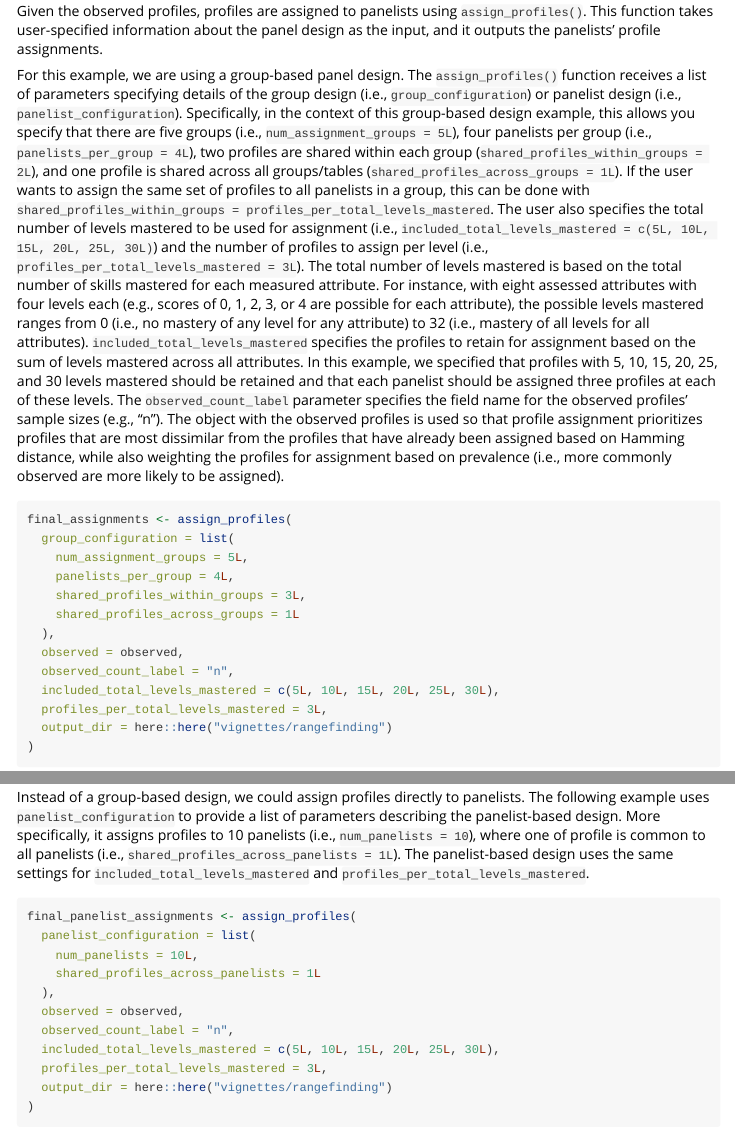
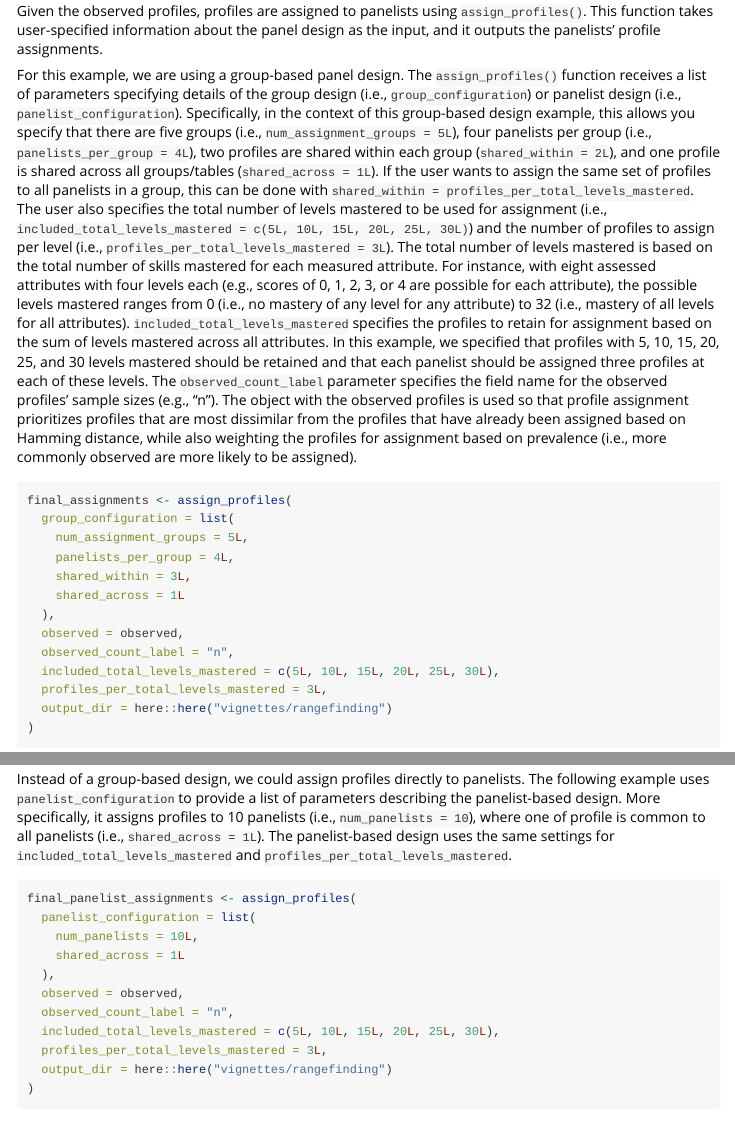
Before and after one commit to r-dcm/premp, an R Markdown document (vignettes/premp.Rmd): the page in a window 1100 px wide, from 1650 px down, and a second part further down, joined at a grey line. Rendered offline with R 4.5, knitr and Pandoc, with nearby package versions; code that draws random numbers runs with fixed seeds of ours; some code elsewhere in the file could not run offline.

Commit message:
debugging unit tests

````diff
--- a/vignettes/premp.Rmd
+++ b/vignettes/premp.Rmd
@@ -80,8 +80,8 @@ This function takes user-specified information about the panel design as the inp
 
 For this example, we are using a group-based panel design.
 The `assign_profiles()` function receives a list of parameters specifying details of the group design (i.e., `group_configuration`) or panelist design (i.e., `panelist_configuration`).
-Specifically, in the context of this group-based design example, this allows you specify that there are five groups (i.e., `num_assignment_groups = 5L`), four panelists per group (i.e., `panelists_per_group = 4L`), two profiles are shared within each group (`shared_profiles_within_groups = 2L`), and one profile is shared across all groups/tables (`shared_profiles_across_groups = 1L`).
-If the user wants to assign the same set of profiles to all panelists in a group, this can be done with `shared_profiles_within_groups = profiles_per_total_levels_mastered`.
+Specifically, in the context of this group-based design example, this allows you specify that there are five groups (i.e., `num_assignment_groups = 5L`), four panelists per group (i.e., `panelists_per_group = 4L`), two profiles are shared within each group (`shared_within = 2L`), and one profile is shared across all groups/tables (`shared_across = 1L`).
+If the user wants to assign the same set of profiles to all panelists in a group, this can be done with `shared_within = profiles_per_total_levels_mastered`.
 The user also specifies the total number of levels mastered to be used for assignment (i.e., `included_total_levels_mastered = c(5L, 10L, 15L, 20L, 25L, 30L)`) and the number of profiles to assign per level (i.e., `profiles_per_total_levels_mastered = 3L`).
 The total number of levels mastered is based on the total number of skills mastered for each measured attribute.
 For instance, with eight assessed attributes with four levels each (e.g., scores of 0, 1, 2, 3, or 4 are possible for each attribute), the possible levels mastered ranges from 0 (i.e., no mastery of any level for any attribute) to 32 (i.e., mastery of all levels for all attributes).
@@ -96,8 +96,8 @@ final_assignments <- assign_profiles(
   group_configuration = list(
     num_assignment_groups = 5L,
     panelists_per_group = 4L,
-    shared_profiles_within_groups = 3L,
-    shared_profiles_across_groups = 1L
+    shared_within = 3L,
+    shared_across = 1L
   ),
   observed = observed,
   observed_count_label = "n",
@@ -116,7 +116,7 @@ In other words, `rater1` in `group1` is different than `rater1` in `group2`.
 
 Instead of a group-based design, we could assign profiles directly to panelists.
 The following example uses `panelist_configuration` to provide a list of parameters describing the panelist-based design.
-More specifically, it assigns profiles to 10 panelists (i.e., `num_panelists = 10`), where one of profile is common to all panelists (i.e., `shared_profiles_across_panelists = 1L`).
+More specifically, it assigns profiles to 10 panelists (i.e., `num_panelists = 10`), where one of profile is common to all panelists (i.e., `shared_across = 1L`).
 The panelist-based design uses the same settings for `included_total_levels_mastered` and `profiles_per_total_levels_mastered`.
 
 ```{r}
@@ -125,7 +125,7 @@ The panelist-based design uses the same settings for `included_total_levels_mast
 final_panelist_assignments <- assign_profiles(
   panelist_configuration = list(
     num_panelists = 10L,
-    shared_profiles_across_panelists = 1L
+    shared_across = 1L
   ),
   observed = observed,
   observed_count_label = "n",
````
Also changed, not shown: vignettes/premp.Rmd (4 more changed lines), 12 other files.
